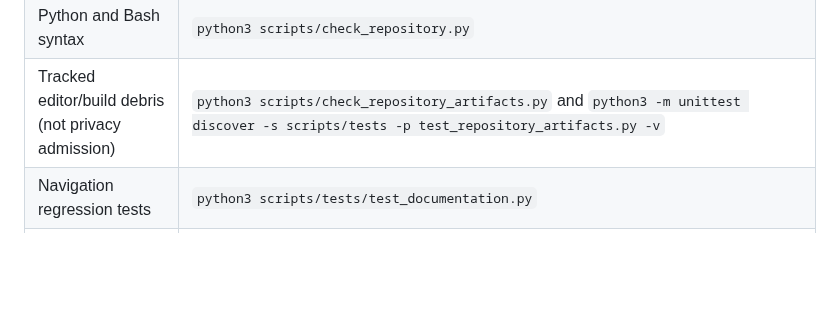
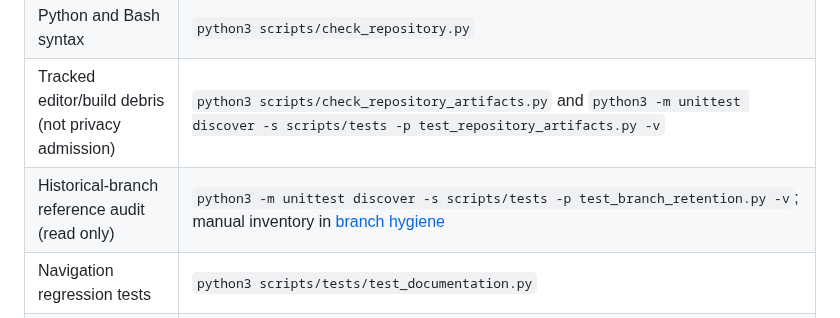
Before and after one commit to pskeffington/pauls_notes, a Markdown page: CONTRIBUTING.md, the part around the change. GitHub-like rendering; blank space fills up the shorter version.

Commit message:
docs(contributing): link read-only retention auditor and offline safety tests

```diff
--- a/CONTRIBUTING.md
+++ b/CONTRIBUTING.md
@@ -27,6 +27,7 @@ Run commands below from the repository root. Python checks use the standard libr
 | Navigation and referenced scripts | `python3 scripts/check_documentation.py` |
 | Python and Bash syntax | `python3 scripts/check_repository.py` |
 | Tracked editor/build debris (not privacy admission) | `python3 scripts/check_repository_artifacts.py` and `python3 -m unittest discover -s scripts/tests -p test_repository_artifacts.py -v` |
+| Historical-branch reference audit (read only) | `python3 -m unittest discover -s scripts/tests -p test_branch_retention.py -v`; manual inventory in [branch hygiene](docs/repository-hygiene.md#branch-retention-review-instrument--2026-10-17-pass) |
 | Navigation regression tests | `python3 scripts/tests/test_documentation.py` |
 | Book structure and examples | `python3 scripts/check_book_learning.py` and `python3 03_learning/tests/test_book_learning.py` |
 | Breast cancer ML evidence integrity | `python3 scripts/check_ml_evidence.py` and `python3 scripts/tests/test_ml_evidence.py` |
```
